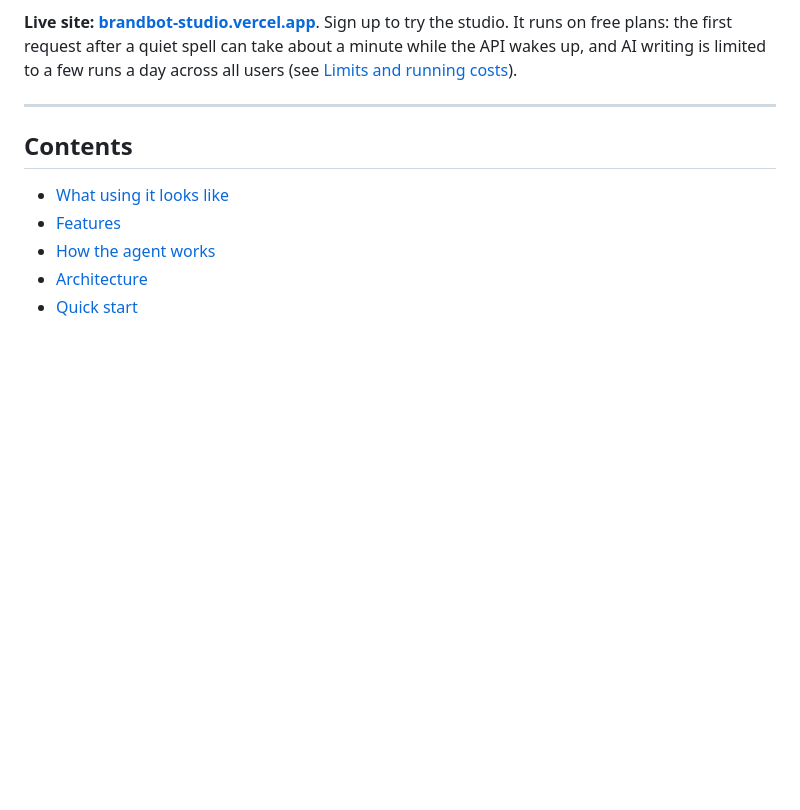
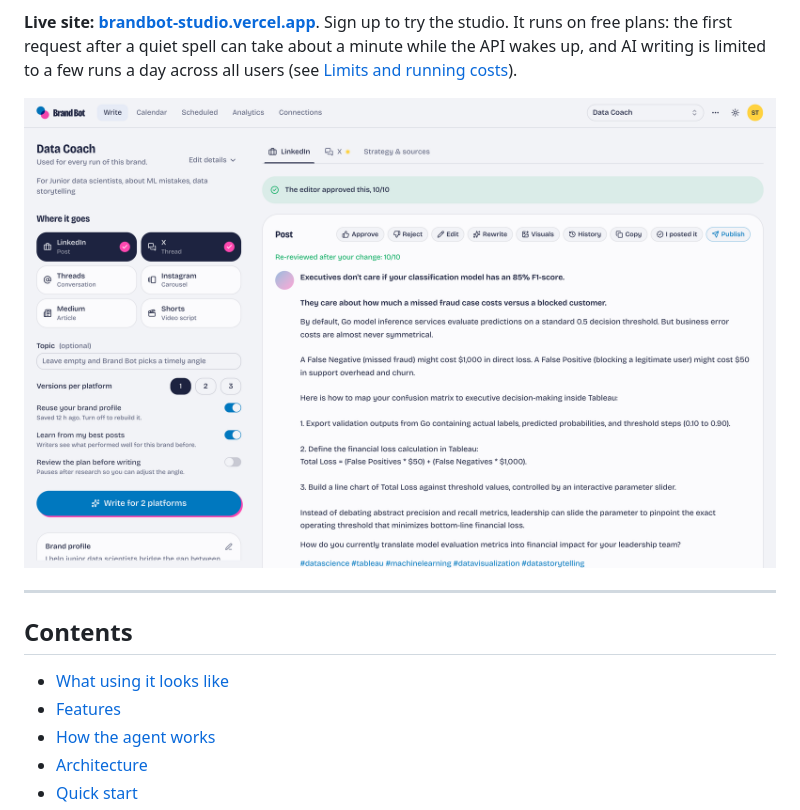
Before and after one commit to coderxtushar/BrandBot-Ai-Agent, a Markdown page: README.md, the part around the change. Rendered like a GitHub page; pictures changed too: docs/screenshots/studio.png (added); blank space fills up the shorter version.

Commit message:
Add a screenshot of the studio to the README

```diff
--- a/README.md
+++ b/README.md
@@ -13,6 +13,8 @@ live, and a Next.js studio app, deployable for free (Render + Neon + Vercel) or
 **Live site: [brandbot-studio.vercel.app](https://brandbot-studio.vercel.app)**. Sign up to try the studio. It
 runs on free plans: the first request after a quiet spell can take about a minute while the API wakes up, and
 AI writing is limited to a few runs a day across all users (see [Limits and running costs](#limits-and-running-costs)).
+
+![The Brand Bot studio: the brand and platform picker on the left, a reviewed LinkedIn draft with its actions on the right](docs/screenshots/studio.png)
 
 ---
 
```
